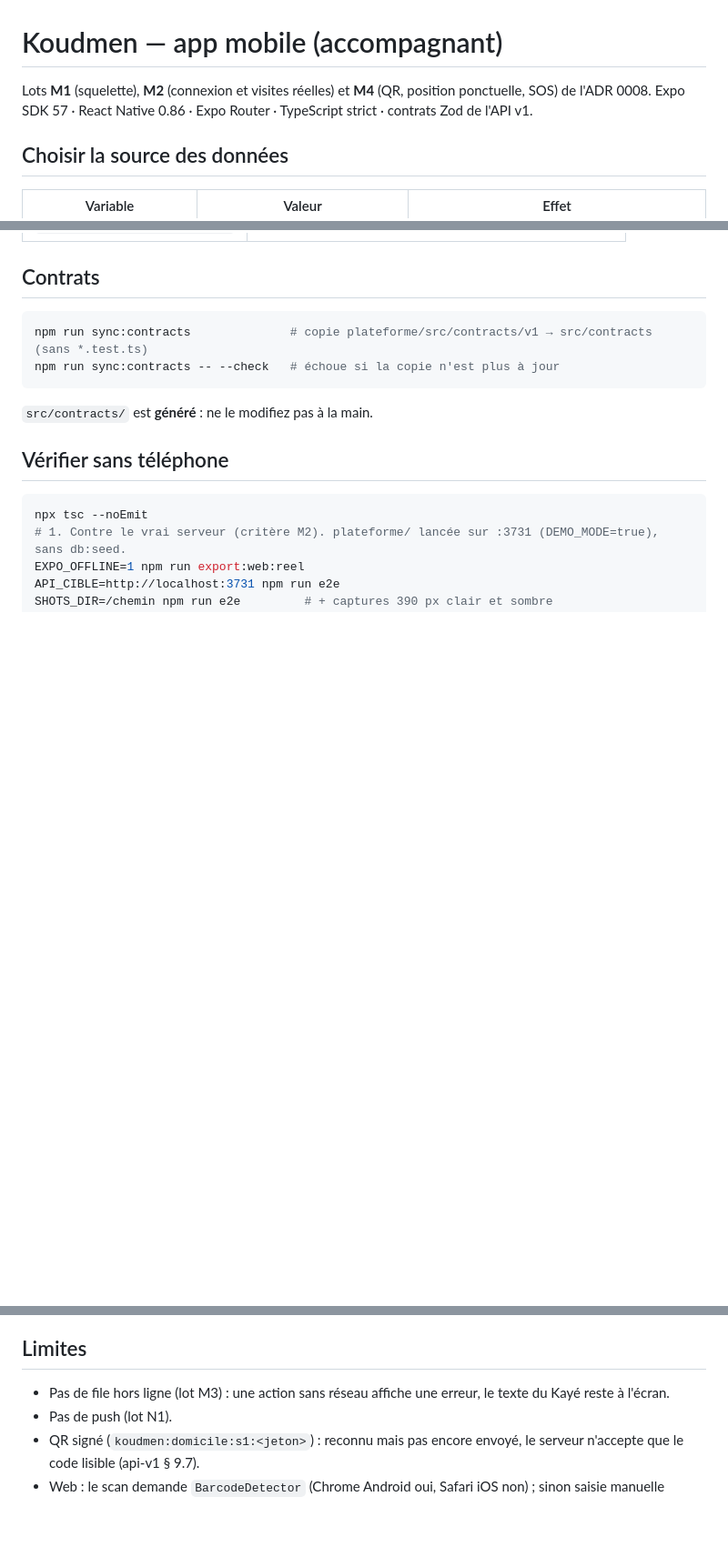
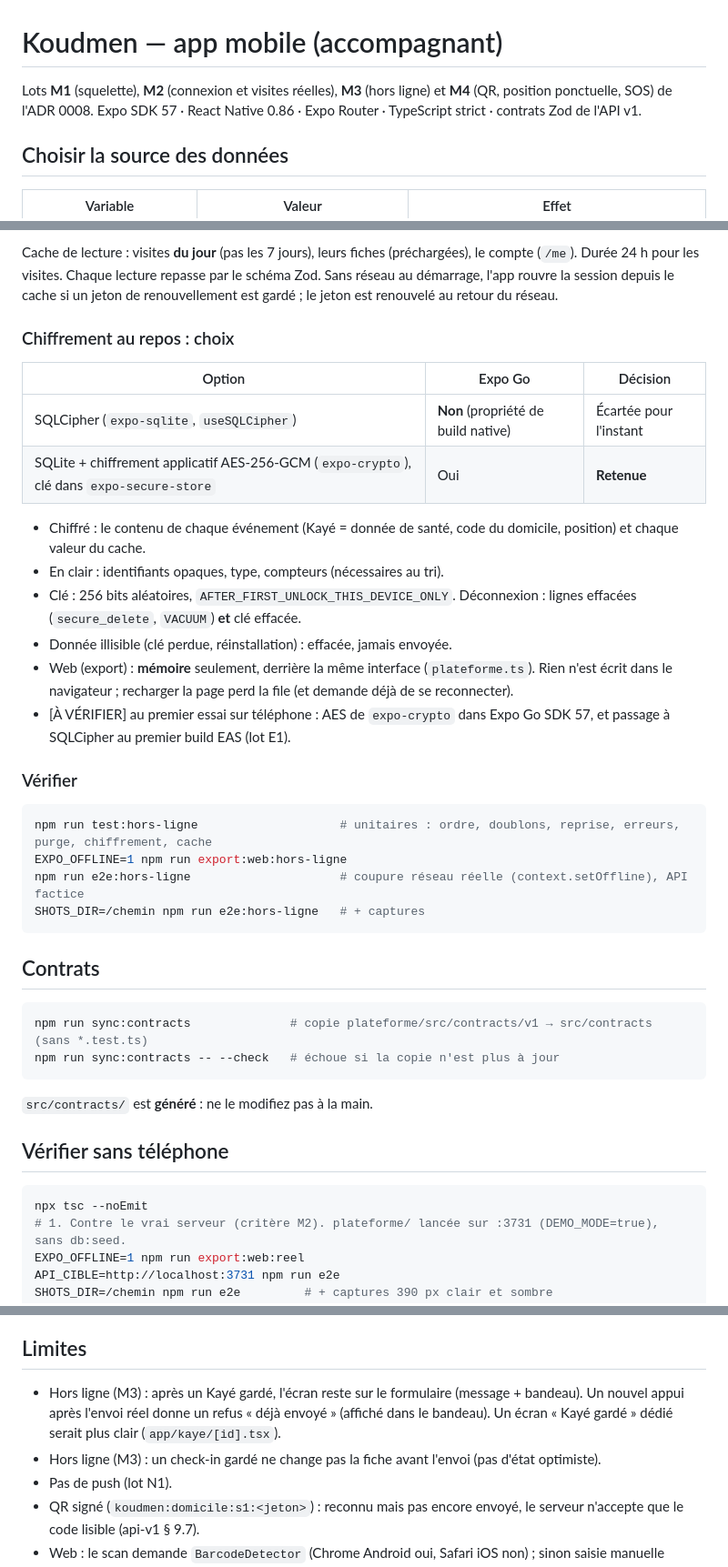
Before and after one commit to abbo-benhamid/Jarvis, a Markdown page: mobile/README.md, 3 parts joined by grey strips. Shown at 91% size. Rendered like a GitHub page; blank space fills up the shorter version.

````diff
--- a/mobile/README.md
+++ b/mobile/README.md
@@ -1,6 +1,6 @@
 # Koudmen — app mobile (accompagnant)
 
-Lots **M1** (squelette), **M2** (connexion et visites réelles) et **M4** (QR, position ponctuelle, SOS) de l'ADR 0008.
+Lots **M1** (squelette), **M2** (connexion et visites réelles), **M3** (hors ligne) et **M4** (QR, position ponctuelle, SOS) de l'ADR 0008.
 Expo SDK 57 · React Native 0.86 · Expo Router · TypeScript strict · contrats Zod de l'API v1.
 
 ## Choisir la source des données
@@ -95,3 +122,30 @@ flowchart TD
+Cache de lecture : visites **du jour** (pas les 7 jours), leurs fiches (préchargées), le compte (`/me`).
+Durée 24 h pour les visites. Chaque lecture repasse par le schéma Zod. Sans réseau au démarrage, l'app rouvre la session
+depuis le cache si un jeton de renouvellement est gardé ; le jeton est renouvelé au retour du réseau.
+
+### Chiffrement au repos : choix
+
+| Option | Expo Go | Décision |
+|---|---|---|
+| SQLCipher (`expo-sqlite`, `useSQLCipher`) | **Non** (propriété de build native) | Écartée pour l'instant |
+| SQLite + chiffrement applicatif AES-256-GCM (`expo-crypto`), clé dans `expo-secure-store` | Oui | **Retenue** |
+
+- Chiffré : le contenu de chaque événement (Kayé = donnée de santé, code du domicile, position) et chaque valeur du cache.
+- En clair : identifiants opaques, type, compteurs (nécessaires au tri).
+- Clé : 256 bits aléatoires, `AFTER_FIRST_UNLOCK_THIS_DEVICE_ONLY`. Déconnexion : lignes effacées (`secure_delete`, `VACUUM`) **et** clé effacée.
+- Donnée illisible (clé perdue, réinstallation) : effacée, jamais envoyée.
+- Web (export) : **mémoire** seulement, derrière la même interface (`plateforme.ts`). Rien n'est écrit dans le navigateur ;
+  recharger la page perd la file (et demande déjà de se reconnecter).
+- [À VÉRIFIER] au premier essai sur téléphone : AES de `expo-crypto` dans Expo Go SDK 57, et passage à SQLCipher au premier build EAS (lot E1).
+
+### Vérifier
+
+```bash
+npm run test:hors-ligne                    # unitaires : ordre, doublons, reprise, erreurs, purge, chiffrement, cache
+EXPO_OFFLINE=1 npm run export:web:hors-ligne
+npm run e2e:hors-ligne                     # coupure réseau réelle (context.setOffline), API factice
+SHOTS_DIR=/chemin npm run e2e:hors-ligne   # + captures
+```
 
 ## Contrats
 
@@ -173,7 +230,8 @@ flowchart LR
 
 ## Limites
 
-- Pas de file hors ligne (lot M3) : une action sans réseau affiche une erreur, le texte du Kayé reste à l'écran.
+- Hors ligne (M3) : après un Kayé gardé, l'écran reste sur le formulaire (message + bandeau). Un nouvel appui après l'envoi réel donne un refus « déjà envoyé » (affiché dans le bandeau). Un écran « Kayé gardé » dédié serait plus clair (`app/kaye/[id].tsx`).
+- Hors ligne (M3) : un check-in gardé ne change pas la fiche avant l'envoi (pas d'état optimiste).
 - Pas de push (lot N1).
 - QR signé (`koudmen:domicile:s1:<jeton>`) : reconnu mais pas encore envoyé, le serveur n'accepte que le code lisible (api-v1 § 9.7).
 - Web : le scan demande `BarcodeDetector` (Chrome Android oui, Safari iOS non) ; sinon saisie manuelle seulement.
````
Also changed, not shown: other parts of mobile/README.md (+31 -1 lines).
